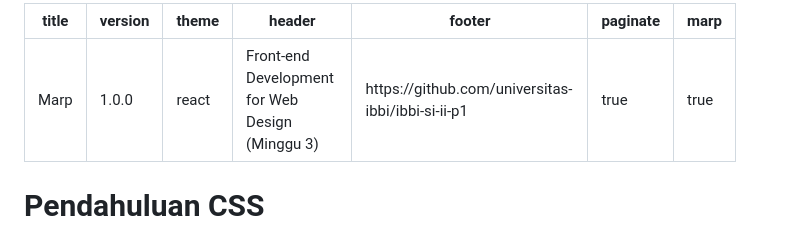
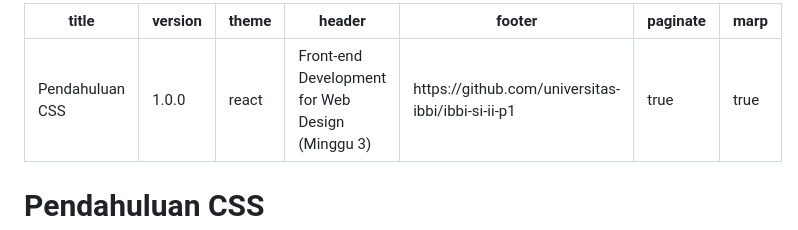
Before and after one commit to universitas-ibbi/ibbi-si-iii-p1, a Markdown page: slides/minggu-3.md, the part around the change. Rendered like a GitHub page.

```diff
--- a/slides/minggu-3.md
+++ b/slides/minggu-3.md
@@ -1,5 +1,5 @@
 ---
-title: Marp
+title: Pendahuluan CSS
 version: 1.0.0
 theme: react
 header: Front-end Development for Web Design (Minggu 3)
```
Also changed, not shown: slides/minggu-1.md (+1 -1 lines), slides/minggu-2.md (+1 -1 lines), slides/minggu-4.md (added, +238 -0 lines), slides/images/minggu-4-1.gif (added), 2 other files.
